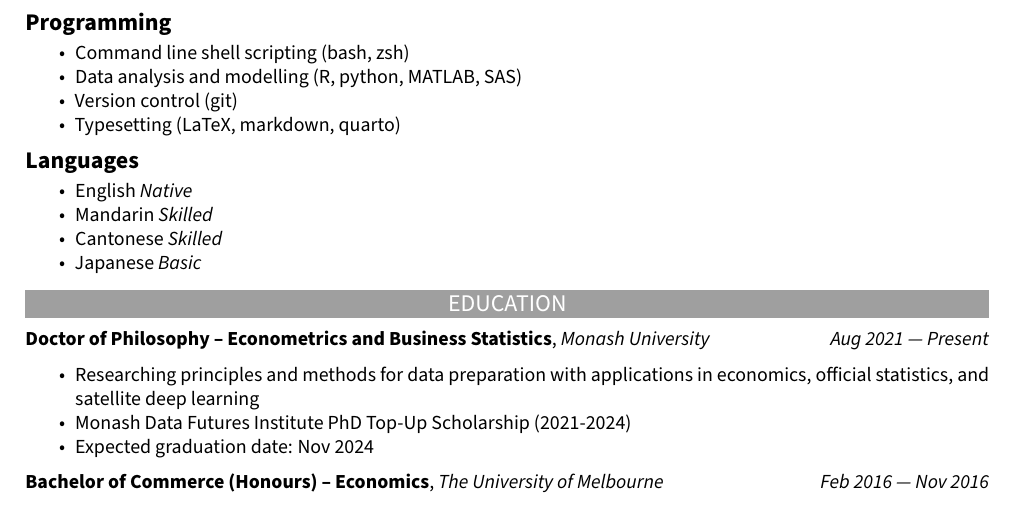
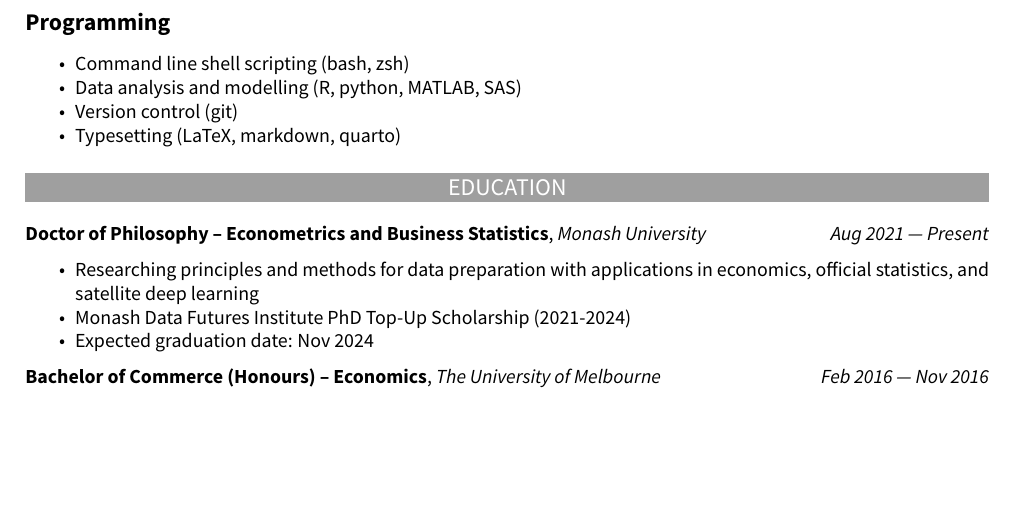
Before and after one commit to cynthiahqy/quarto-cv, a Quarto document (quarto-cv.qmd): part of page 1 of 2, cut so that both start at the same text, the shorter picture padded with empty space. The pictures show the output file quarto-cv.pdf that the author committed with the source.

Commit message:
remove date from header
also removes skills content

```diff
--- a/quarto-cv.qmd
+++ b/quarto-cv.qmd
@@ -19,13 +19,6 @@
 -   Data analysis and modelling (R, python, MATLAB, SAS)
 -   Version control (git)
 -   Typesetting (LaTeX, markdown, quarto)
-
-## Languages
-
--   English *Native*
--   Mandarin *Skilled*
--   Cantonese *Skilled*
--   Japanese *Basic*
 
 # EDUCATION
 
```
Also changed, not shown: _extensions/numbats/cv/cv.tex, quarto-cv.pdf.
